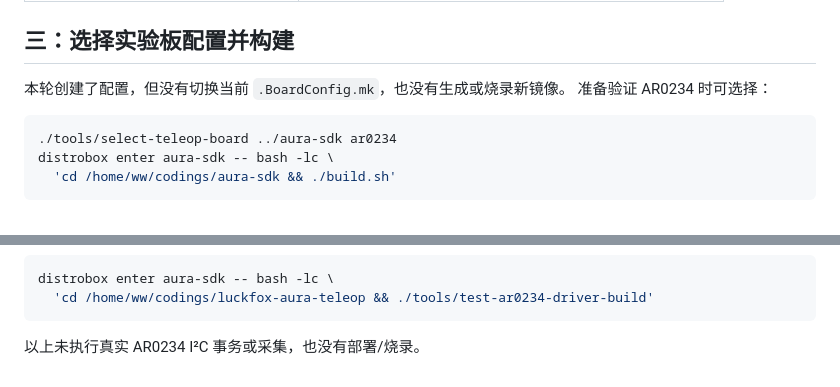
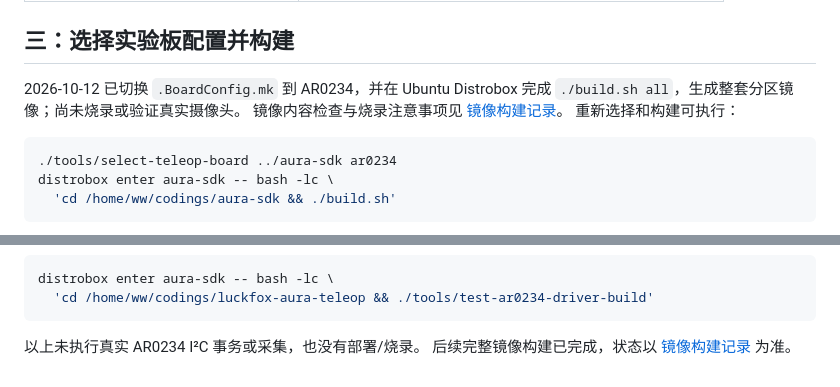
Before and after one commit to starwey604/luckfox-aura-teleop, a Markdown page: docs/ar0234-ssh-diagnostics.md, 2 parts joined by grey strips. Drawn GitHub-style.

Commit message:
docs: record verified AR0234 firmware build and flashing steps

````diff
--- a/docs/ar0234-ssh-diagnostics.md
+++ b/docs/ar0234-ssh-diagnostics.md
@@ -104,8 +104,10 @@ cat /sys/bus/i2c/devices/4-0010/chip_id
 
 ## 三：选择实验板配置并构建
 
-本轮创建了配置，但没有切换当前 `.BoardConfig.mk`，也没有生成或烧录新镜像。
-准备验证 AR0234 时可选择：
+2026-10-12 已切换 `.BoardConfig.mk` 到 AR0234，并在 Ubuntu Distrobox 完成
+`./build.sh all`，生成整套分区镜像；尚未烧录或验证真实摄像头。
+镜像内容检查与烧录注意事项见 [镜像构建记录](ar0234-image-build.md)。
+重新选择和构建可执行：
 
 ```sh
 ./tools/select-teleop-board ../aura-sdk ar0234
@@ -160,3 +162,4 @@ distrobox enter aura-sdk -- bash -lc \
 ```
 
 以上未执行真实 AR0234 I²C 事务或采集，也没有部署/烧录。
+后续完整镜像构建已完成，状态以 [镜像构建记录](ar0234-image-build.md) 为准。
````
Also changed, not shown: docs/ar0234-image-build.md (added, +64 -0 lines).
